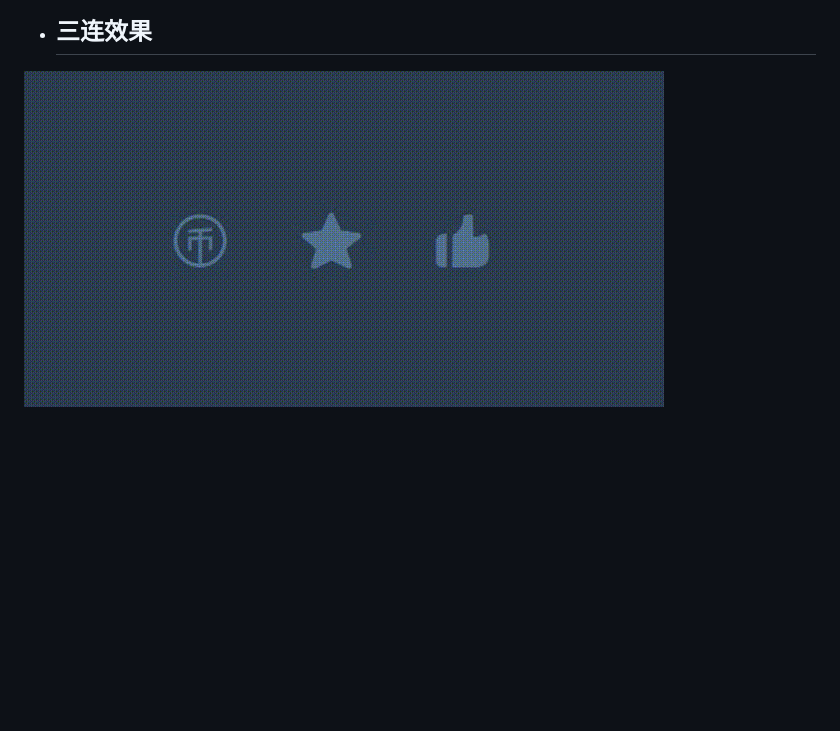
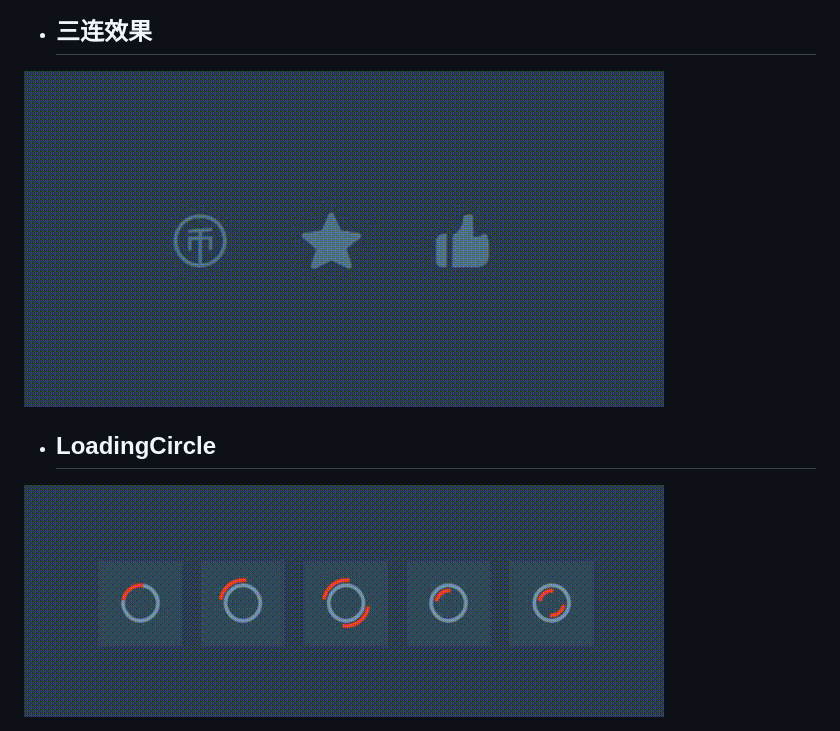
Before and after one commit to Qingwei-Z/CSS3_Demo, a Markdown page: README.md, the part around the change printed below. Drawn GitHub-style; pictures changed too: README.assets/LoadingCircle.gif (added); blank space fills up the shorter version.

```diff
--- a/README.md
+++ b/README.md
@@ -33,4 +33,8 @@
 
 - ## 三连效果
 
-![三连](README.assets/%E4%B8%89%E8%BF%9E.gif)
+<img src="README.assets/%E4%B8%89%E8%BF%9E.gif" alt="三连" style="zoom:80%;" />
+
+- ## LoadingCircle
+
+<img src="README.assets/LoadingCircle.gif" alt="LoadingCircle" style="zoom:80%;" />
```
Also changed, not shown: other parts of README.md (+3 -3 lines).
